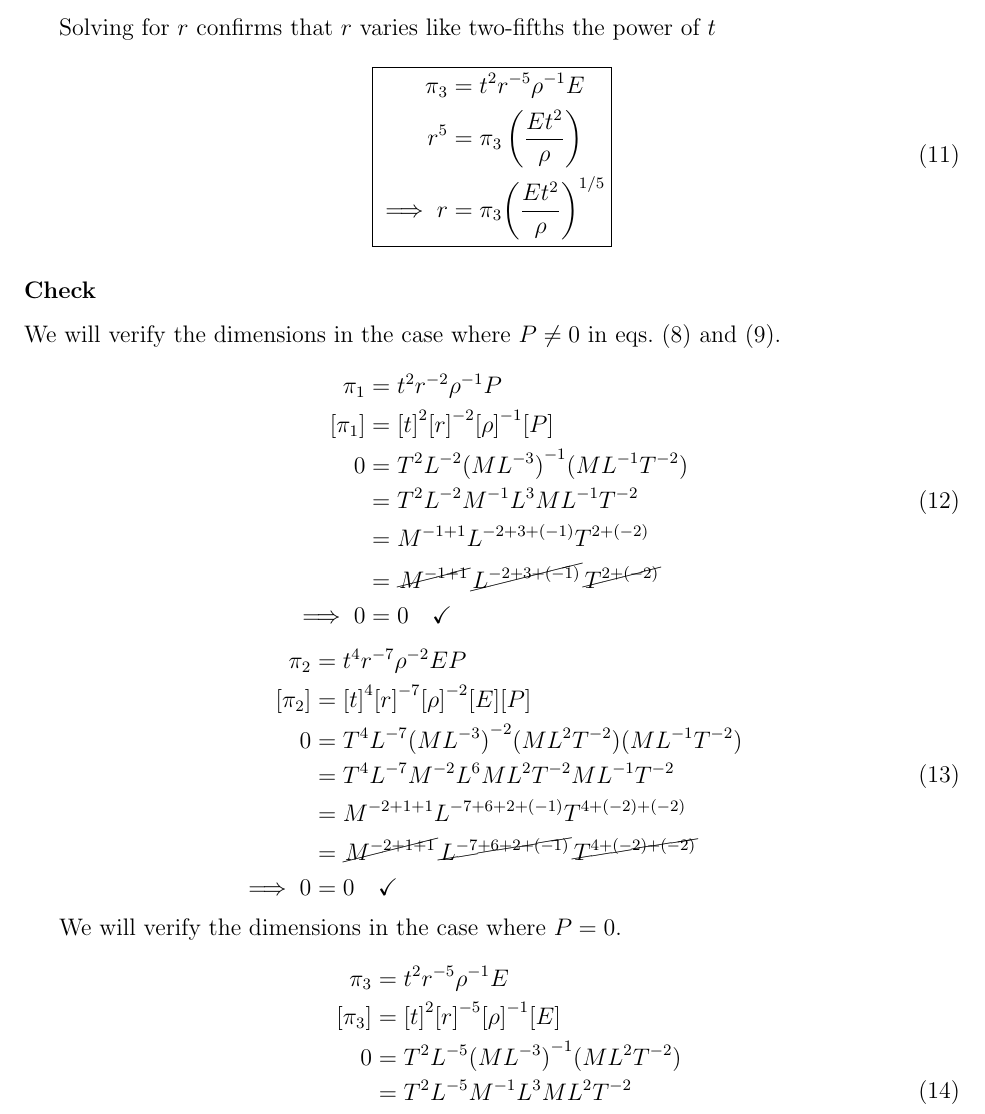
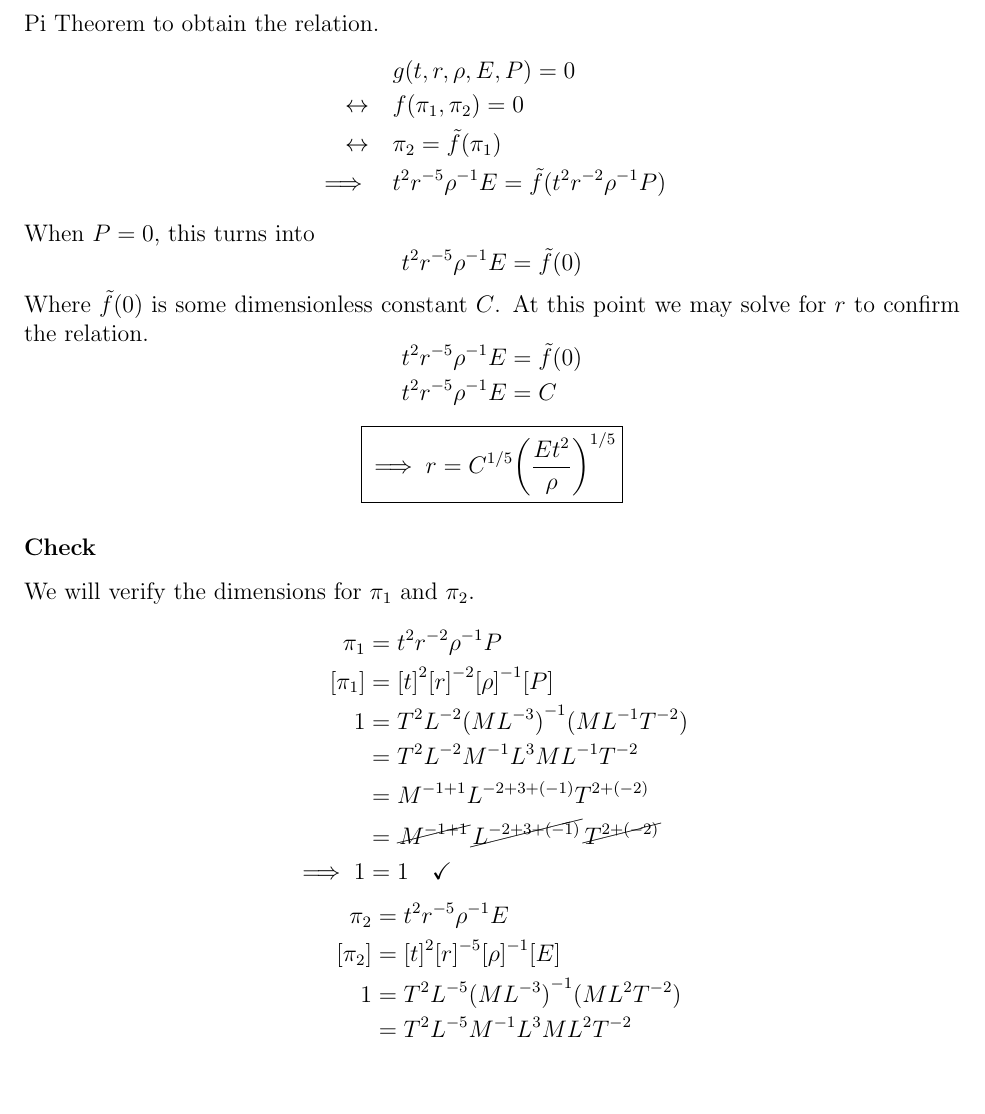
Before and after one commit to hershal/m374m, a LaTeX problem sheet (homeworks/hw1/hw1.tex): part of page 3 of 13, cut at the place of the change, the shorter picture padded with empty space. Compiled offline with pdfLaTeX.

Commit message:
hw1: corrected 1.1.4

```diff
--- a/homeworks/hw1/hw1.tex
+++ b/homeworks/hw1/hw1.tex
@@ -139,7 +104,3 @@
-  Solving for $r$ confirms that $r$ varies like two-fifths the power of $t$
-
-  \begin{equation} \boxed{
+    \label{eq:4-p-ne-sol}
+    \boxed{
       \begin{aligned}
-        \pi_3 &= t^{2} r^{-5} \rho^{-1} E  \\
-        r^5 &= \pi_3\left(\frac{Et^2}{\rho}\right) \\
-        \implies r &= \pi_3{\left(\frac{Et^2}{\rho}\right)}^{1/5} \\
@@ -150,37 +114,48 @@
+  will use the Pi Theorem to obtain the relation.
+  \begin{equation*}
+    \begin{aligned}
+      & g(t,r,\rho,E,P) = 0 \\
+      \leftrightarrow\quad& f(\pi_1, \pi_2) = 0 \\
+      \leftrightarrow\quad& \pi_2 = \tilde{f}(\pi_1) \\
+      \implies\quad& t^2r^{-5}\rho^{-1}E = \tilde{f}(t^2r^{-2}\rho^{-1}P) \\
+    \end{aligned}
+  \end{equation*}
+  When $P=0$, this turns into
+  \begin{equation*}
+    t^2r^{-5}\rho^{-1}E = \tilde{f}(0)
+  \end{equation*}
+  Where $\tilde{f}(0)$ is some dimensionless constant $C$. At this point we may
+  solve for $r$ to confirm the relation.
+  \begin{equation*}
+    \begin{aligned}
+      t^2r^{-5}\rho^{-1}E &= \tilde{f}(0) \\
+      t^2r^{-5}\rho^{-1}E &= C \\
+    \end{aligned}
+  \end{equation*}
+
+  \begin{equation*}
+    \boxed{\implies r = C^{1/5}{\left(\frac{Et^2}{\rho}\right)}^{1/5}}
+  \end{equation*}
+
   \subsubsection*{Check}
-  We will verify the dimensions in the case where $P\ne0$ in
-  \cref{eq:4-p-ne-sol-1,eq:4-p-ne-sol-2}.
+  We will verify the dimensions for $\pi_1$ and $\pi_2$.
 
-  \begin{equation}
+  \begin{equation*}
     \begin{aligned}
       \pi_1 &= t^2r^{-2}\rho^{-1}P \\
       [\pi_1] &= {[t]}^2{[r]}^{-2}{[\rho]}^{-1}[P] \\
-      0 &= T^2L^{-2}{(ML^{-3})}^{-1}(ML^{-1}T^{-2}) \\
+      1 &= T^2L^{-2}{(ML^{-3})}^{-1}(ML^{-1}T^{-2}) \\
       &= T^2L^{-2}M^{-1}L^{3}ML^{-1}T^{-2} \\
       &= M^{-1+1}L^{-2+3+(-1)}T^{2+(-2)} \\
       &= \cancel{M^{-1+1}}\cancel{L^{-2+3+(-1)}}\cancel{T^{2+(-2)}} \\
-      \implies 0 &= 0 \quad\checkmark \\
+      \implies 1 &= 1 \quad\checkmark \\
     \end{aligned}
-  \end{equation}
-
-  \begin{equation}
+  \end{equation*}
+  \begin{equation*}
     \begin{aligned}
-      \pi_2 &= t^4r^{-7}\rho^{-2}EP \\
-      [\pi_2] &= {[t]}^4{[r]}^{-7}{[\rho]}^{-2}[E][P] \\
-      0 &= T^4L^{-7}{(ML^{-3})}^{-2}(ML^2T^{-2})(ML^{-1}T^{-2}) \\
-      &= T^4L^{-7}M^{-2}L^{6}ML^2T^{-2}ML^{-1}T^{-2} \\
-      &= M^{-2+1+1}L^{-7+6+2+(-1)}T^{4+(-2)+(-2)} \\
-      &= \cancel{M^{-2+1+1}}\cancel{L^{-7+6+2+(-1)}}\cancel{T^{4+(-2)+(-2)}} \\
-      \implies 0 &= 0 \quad\checkmark \\
-    \end{aligned}
-  \end{equation}
-
-  We will verify the dimensions in the case where $P=0$.
-  \begin{equation}
-    \begin{aligned}
-      \pi_3 &= t^{2} r^{-5} \rho^{-1} E  \\
-      [\pi_3] &= {[t]}^{2} {[r]}^{-5} {[\rho]}^{-1} [E] \\
-      0 &= T^2 L^{-5} {(ML^{-3})}^{-1} (ML^2T^{-2}) \\
+      \pi_2 &= t^{2} r^{-5} \rho^{-1} E  \\
+      [\pi_2] &= {[t]}^{2} {[r]}^{-5} {[\rho]}^{-1} [E] \\
+      1 &= T^2 L^{-5} {(ML^{-3})}^{-1} (ML^2T^{-2}) \\
       &= T^2 L^{-5} M^{-1}L^{3} ML^2T^{-2} \\
       &= M^{-1+1} L^{-5+3+2} T^{2+(-2)} \\
       &= \cancel{M^{-1+1}} \cancel{L^{-5+3+2}} \cancel{T^{2+(-2)}} \\
@@ -188,5 +163,5 @@
     \end{aligned}
-  \end{equation}
+  \end{equation*}
 
 \subsection{5}
   \subsubsection*{Problem}
```
Also changed, not shown: homeworks/hw1/hw1.tex (88 more changed lines).
